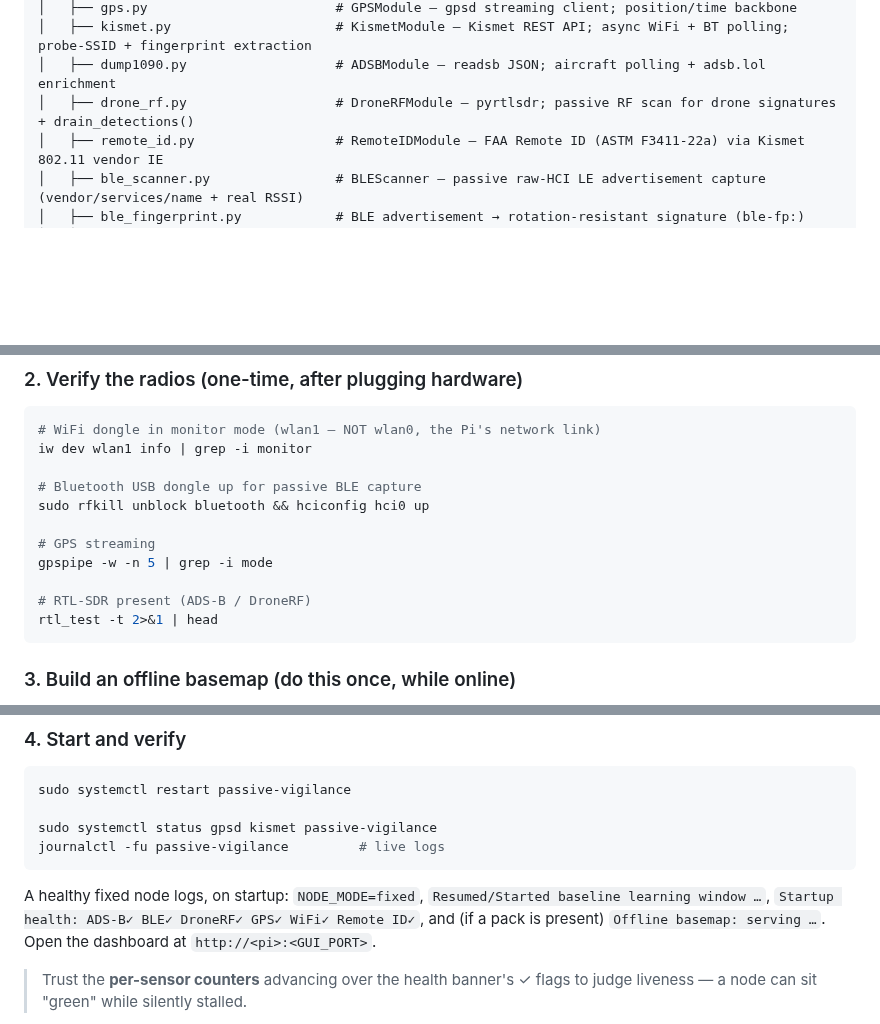
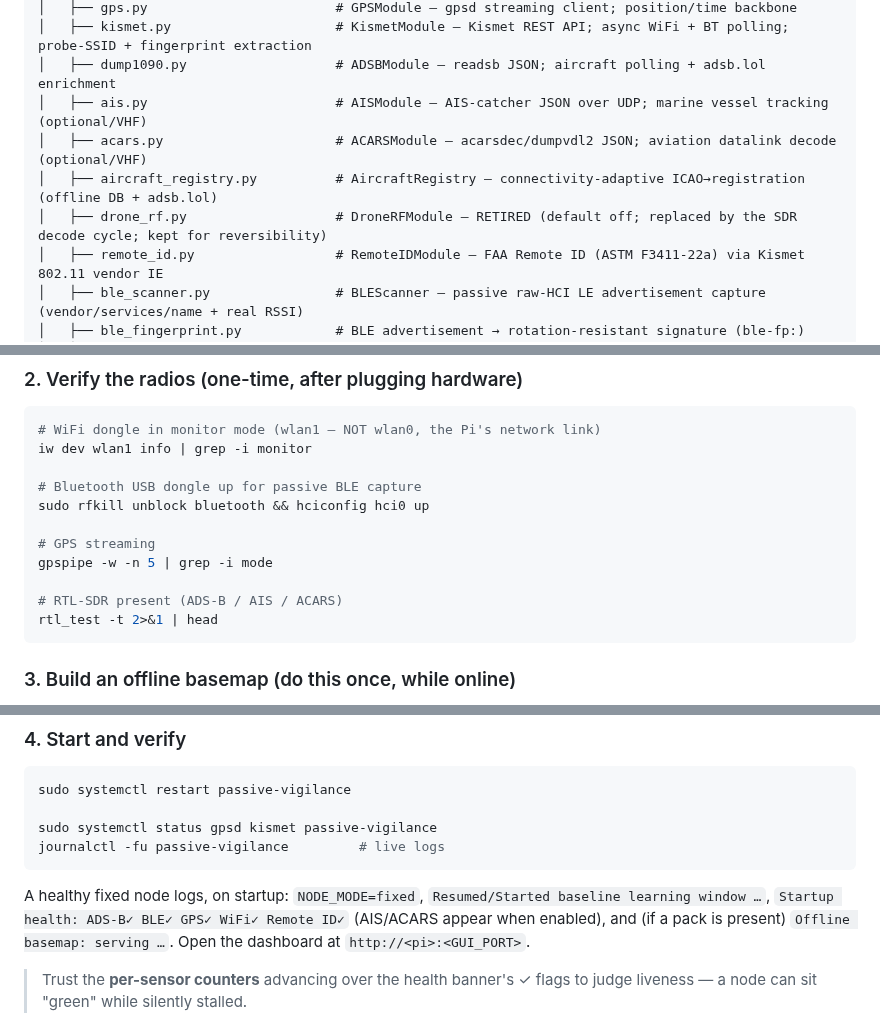
Before and after one commit to Isthistak3n/Passive-Vigilance, a Markdown page: README.md, 3 parts joined by grey strips. GitHub-like rendering; blank space fills up the shorter version.

````diff
--- a/README.md
+++ b/README.md
@@ -283,7 +294,10 @@ Passive-Vigilance/
 │   ├── gps.py                        # GPSModule — gpsd streaming client; position/time backbone
 │   ├── kismet.py                     # KismetModule — Kismet REST API; async WiFi + BT polling; probe-SSID + fingerprint extraction
 │   ├── dump1090.py                   # ADSBModule — readsb JSON; aircraft polling + adsb.lol enrichment
-│   ├── drone_rf.py                   # DroneRFModule — pyrtlsdr; passive RF scan for drone signatures + drain_detections()
+│   ├── ais.py                        # AISModule — AIS-catcher JSON over UDP; marine vessel tracking (optional/VHF)
+│   ├── acars.py                      # ACARSModule — acarsdec/dumpvdl2 JSON; aviation datalink decode (optional/VHF)
+│   ├── aircraft_registry.py          # AircraftRegistry — connectivity-adaptive ICAO→registration (offline DB + adsb.lol)
+│   ├── drone_rf.py                   # DroneRFModule — RETIRED (default off; replaced by the SDR decode cycle; kept for reversibility)
 │   ├── remote_id.py                  # RemoteIDModule — FAA Remote ID (ASTM F3411-22a) via Kismet 802.11 vendor IE
 │   ├── ble_scanner.py                # BLEScanner — passive raw-HCI LE advertisement capture (vendor/services/name + real RSSI)
 │   ├── ble_fingerprint.py            # BLE advertisement → rotation-resistant signature (ble-fp:)
@@ -444,7 +463,7 @@ sudo rfkill unblock bluetooth && hciconfig hci0 up
 # GPS streaming
 gpspipe -w -n 5 | grep -i mode
 
-# RTL-SDR present (ADS-B / DroneRF)
+# RTL-SDR present (ADS-B / AIS / ACARS)
 rtl_test -t 2>&1 | head
 ```
 
@@ -507,7 +526,7 @@ journalctl -fu passive-vigilance         # live logs
 
 A healthy fixed node logs, on startup:
 `NODE_MODE=fixed`, `Resumed/Started baseline learning window …`, `Startup health:
-ADS-B✓ BLE✓ DroneRF✓ GPS✓ WiFi✓ Remote ID✓`, and (if a pack is present)
+ADS-B✓ BLE✓ GPS✓ WiFi✓ Remote ID✓` (AIS/ACARS appear when enabled), and (if a pack is present)
 `Offline basemap: serving …`. Open the dashboard at `http://<pi>:<GUI_PORT>`.
 
 > Trust the **per-sensor counters** advancing over the health banner's ✓ flags to judge
````
Also changed, not shown: other parts of README.md (+32 -16 lines), docs/design-and-roadmap.md (+14 -1 lines).
